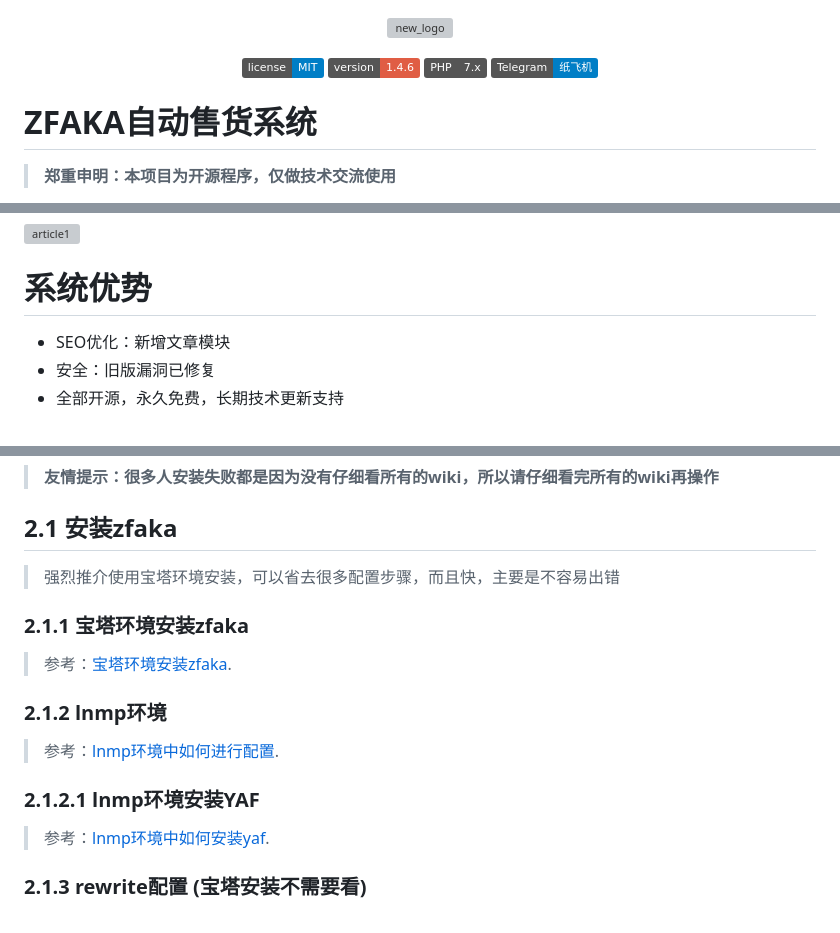
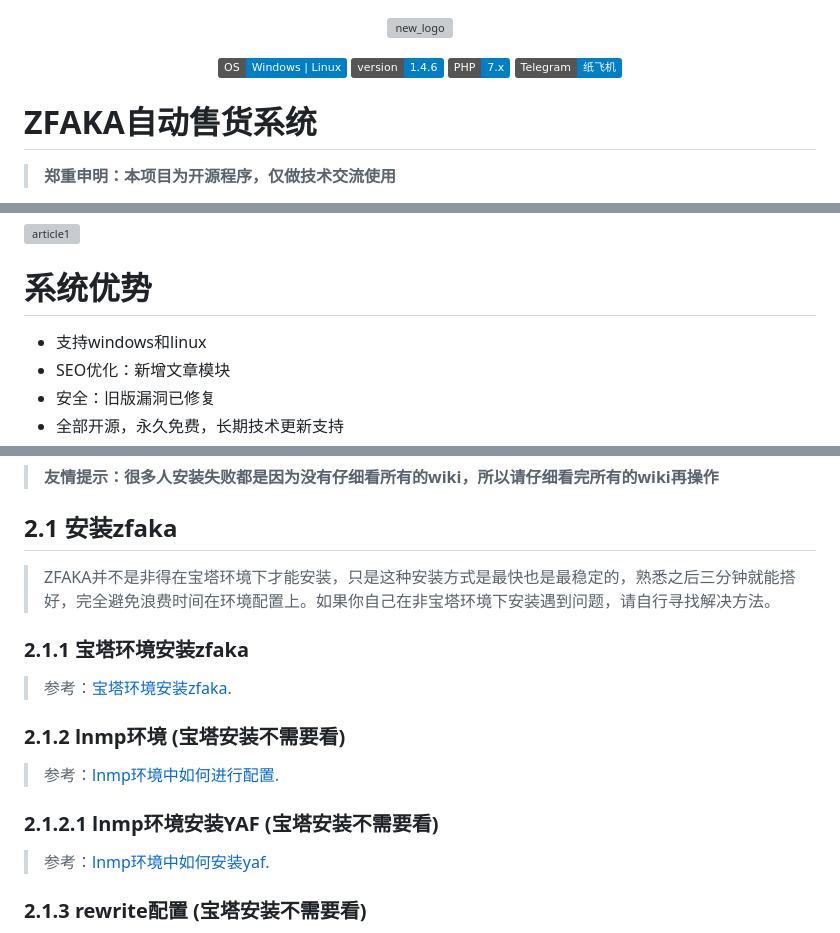
Before and after one commit to ZFAKA/ZFAKA, a Markdown page: README.md, 3 parts joined by grey strips. GitHub-like rendering; badges without logos; grey boxes are pictures that could not be loaded.

Commit message:
更新README

```diff
--- a/README.md
+++ b/README.md
@@ -2,9 +2,9 @@
   <img width="455" height="116" alt="new_logo" src="https://github.com/user-attachments/assets/56c6e3ff-2e89-4996-b9f7-55fb0aef9ed9" />
 </p>
 <p align="center">
-  <img src="https://img.shields.io/badge/license-MIT-blue">
-  <img src="https://img.shields.io/badge/version-1.4.6-red">
-  <img src="https://img.shields.io/badge/PHP-7.x-grey">
+  <img src="https://img.shields.io/badge/OS-Windows | Linux-blue">
+  <img src="https://img.shields.io/badge/version-1.4.6-blue">
+  <img src="https://img.shields.io/badge/PHP-7.x-blue">
   <a href="https://t.me/ZFAKA_dev">
     <img src="https://img.shields.io/badge/Telegram-纸飞机-blue?logo=telegram" />
   </a>
@@ -38,6 +38,7 @@
 <img width="800" alt="article1" src="https://github.com/user-attachments/assets/109985da-554a-4c8b-9bc4-ed80960e4b29" />
 
 # 系统优势
+* 支持windows和linux
 * SEO优化：新增文章模块
 * 安全：旧版漏洞已修复
 * 全部开源，永久免费，长期技术更新支持
@@ -81,15 +82,15 @@
 
 ## 2.1 安装zfaka
 
->强烈推介使用宝塔环境安装，可以省去很多配置步骤，而且快，主要是不容易出错
+>ZFAKA并不是非得在宝塔环境下才能安装，只是这种安装方式是最快也是最稳定的，熟悉之后三分钟就能搭好，完全避免浪费时间在环境配置上。如果你自己在非宝塔环境下安装遇到问题，请自行寻找解决方法。
 
 ### 2.1.1 宝塔环境安装zfaka
 >参考：[宝塔环境安装zfaka](https://github.com/ZFAKA/ZFAKA/wiki/%E5%AE%9D%E5%A1%94%E7%8E%AF%E5%A2%83%E5%AE%89%E8%A3%85zfaka).
 
-### 2.1.2 lnmp环境
+### 2.1.2 lnmp环境 (宝塔安装不需要看)
 >参考：[lnmp环境中如何进行配置](https://github.com/ZFAKA/ZFAKA/wiki/lnmp%E7%8E%AF%E5%A2%83%E4%B8%AD%E5%A6%82%E4%BD%95%E8%BF%9B%E8%A1%8C%E9%85%8D%E7%BD%AE).
 
-### 2.1.2.1 lnmp环境安装YAF
+### 2.1.2.1 lnmp环境安装YAF (宝塔安装不需要看)
 >参考：[lnmp环境中如何安装yaf](https://github.com/ZFAKA/ZFAKA/wiki/lnmp%E7%8E%AF%E5%A2%83%E4%B8%AD%E5%A6%82%E4%BD%95%E5%AE%89%E8%A3%85yaf).
 
 ### 2.1.3 rewrite配置 (宝塔安装不需要看)
```
